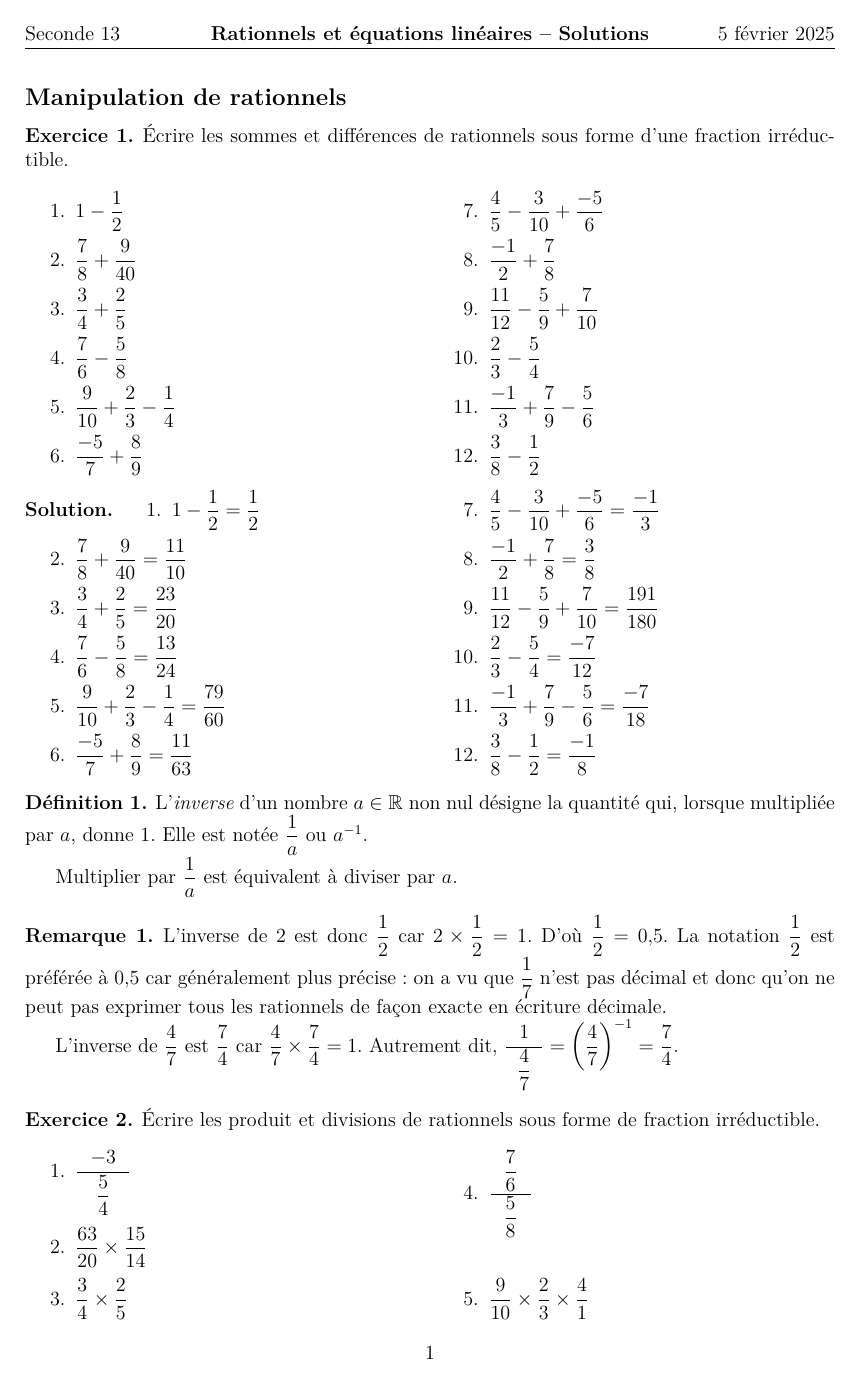
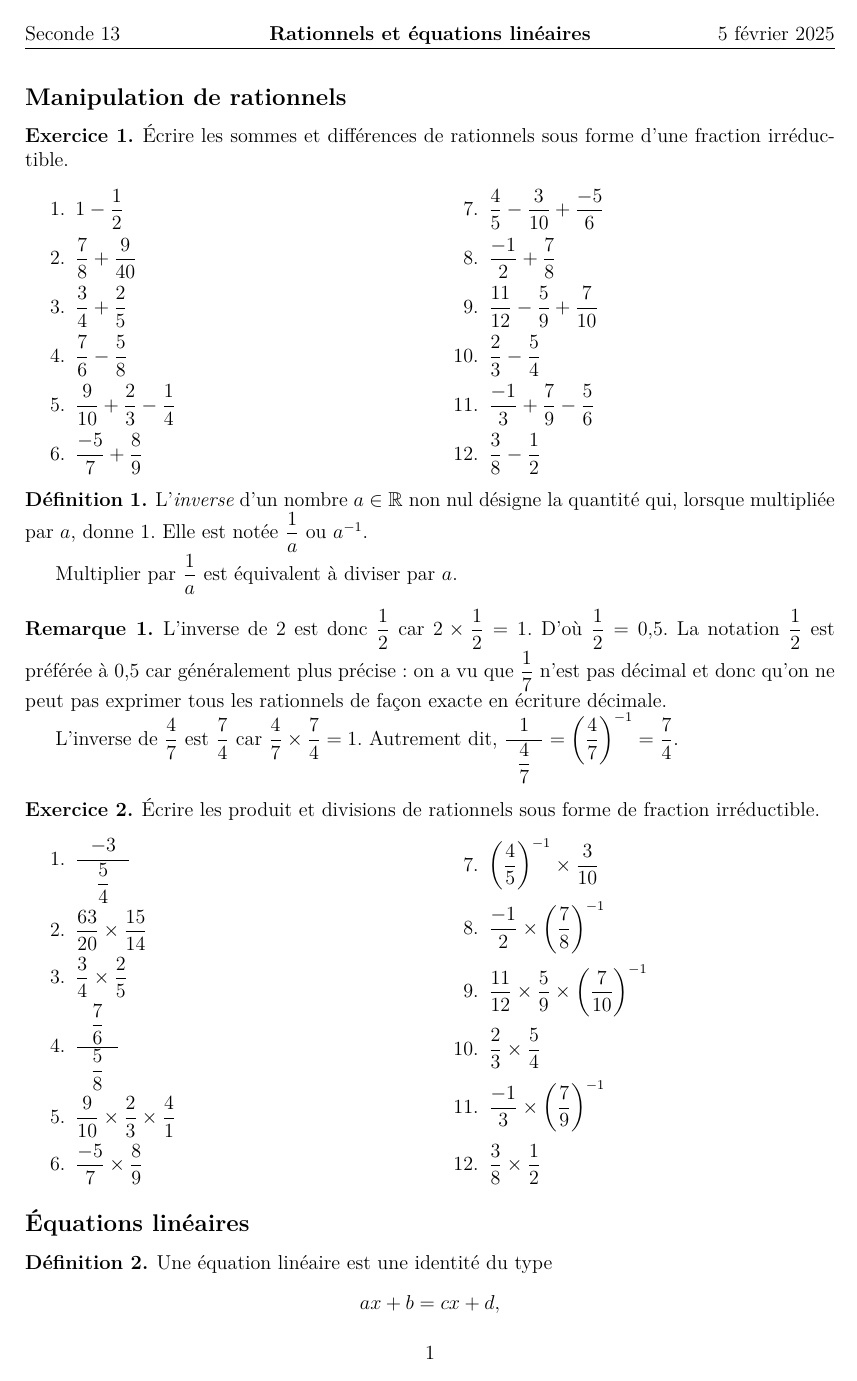
Before and after one commit to Mattuuuuh/Maths-2nde, a LaTeX document (Automatismes/rationnels-eq-lineaires/serie1.tex): page 1 of 4 before the commit and page 1 of 2 after it. Compiled offline with XeLaTeX; a missing font is replaced by an installed copy or a similar font.

Commit message:
Sol False.

```diff
--- a/Automatismes/rationnels-eq-lineaires/serie1.tex
+++ b/Automatismes/rationnels-eq-lineaires/serie1.tex
@@ -83,7 +83,7 @@ nomarginpar,% We don't want any margin paragraphs
 % SOLUTION SWITCH
 \newif\ifsolutions
 				\solutionstrue
-				%\solutionsfalse
+				\solutionsfalse
 
 \ifsolutions
 	\newcommand{\exe}[2]{
```
